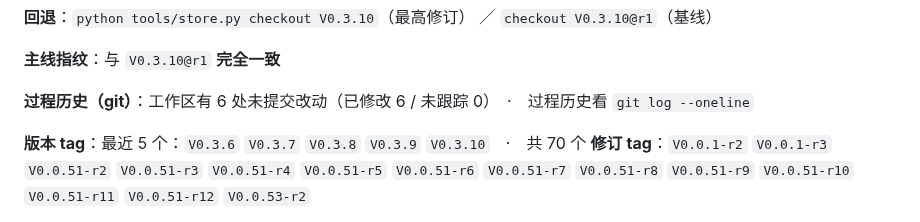
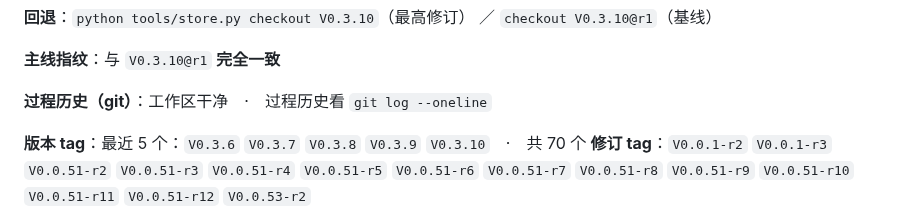
Before and after one commit to i51020/QingMan, a Markdown page: docs/接续说明.md, the part around the change. GitHub-like rendering.

Commit message:
chore(handoff): 实况段记「工作区干净」—— 提交后重刷，避免实况段与工作区互相追尾

```diff
--- a/docs/接续说明.md
+++ b/docs/接续说明.md
@@ -149,7 +149,7 @@
 
 **主线指纹**：与 `V0.3.10@r1` **完全一致**
 
-**过程历史（git）**：工作区有 6 处未提交改动（已修改 6 / 未跟踪 0）　·　过程历史看 `git log --oneline`
+**过程历史（git）**：工作区干净　·　过程历史看 `git log --oneline`
 
 **版本 tag**：最近 5 个：`V0.3.6` `V0.3.7` `V0.3.8` `V0.3.9` `V0.3.10`　·　共 70 个
 **修订 tag**：`V0.0.1-r2` `V0.0.1-r3` `V0.0.51-r2` `V0.0.51-r3` `V0.0.51-r4` `V0.0.51-r5` `V0.0.51-r6` `V0.0.51-r7` `V0.0.51-r8` `V0.0.51-r9` `V0.0.51-r10` `V0.0.51-r11` `V0.0.51-r12` `V0.0.53-r2`
```
